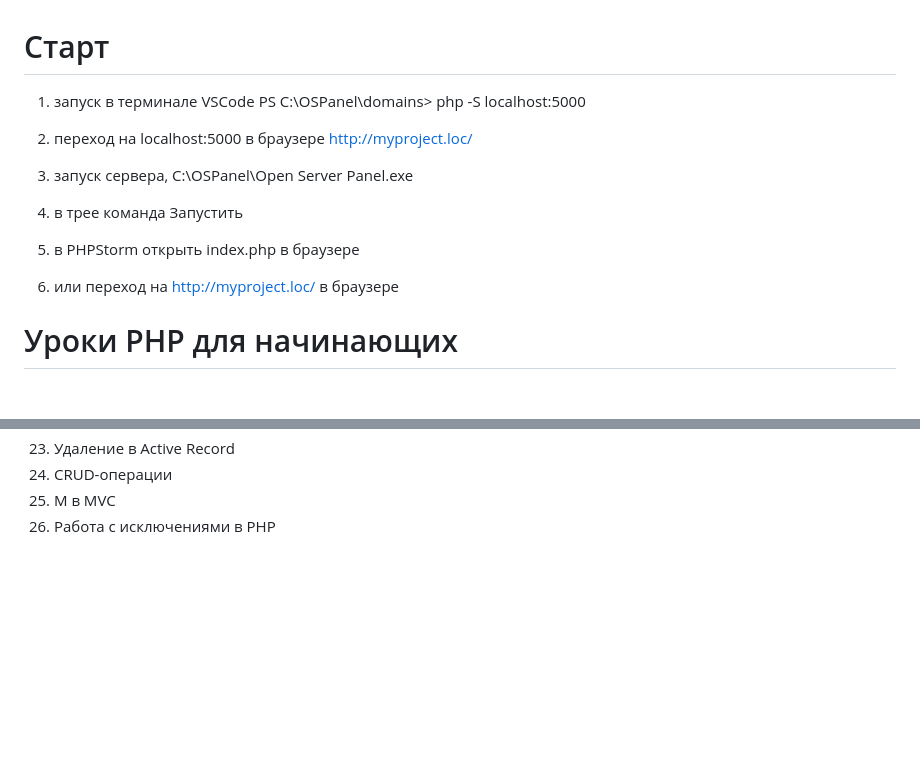
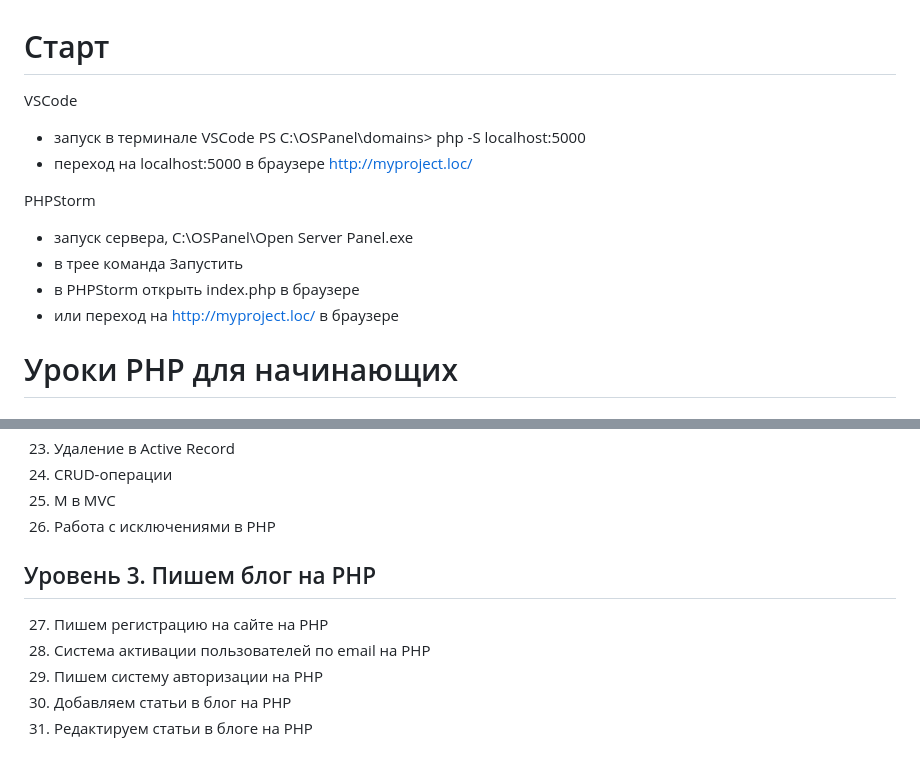
Before and after one commit to matoka02/PHPZone-PHP, a Markdown page: README.md, 2 parts joined by grey strips. Rendered like a GitHub page; blank space fills up the shorter version.

```diff
--- a/README.md
+++ b/README.md
@@ -1,15 +1,17 @@
 # Старт
 
-1. запуск в терминале VSCode
+VSCode
+- запуск в терминале VSCode
 PS C:\OSPanel\domains> php -S localhost:5000
-2. переход на localhost:5000 в браузере
+- переход на localhost:5000 в браузере
 http://myproject.loc/
 
-1. запуск сервера,
+PHPStorm
+- запуск сервера,
 C:\OSPanel\Open Server Panel.exe
-2. в трее команда Запустить
-3. в PHPStorm открыть index.php в браузере
-4. или переход на http://myproject.loc/ в браузере
+- в трее команда Запустить
+- в PHPStorm открыть index.php в браузере
+- или переход на http://myproject.loc/ в браузере
 
 # Уроки PHP для начинающих
 
@@ -79,3 +81,10 @@ C:\OSPanel\Open Server Panel.exe
 24. CRUD-операции
 25. M в MVC
 26. Работа с исключениями в PHP
+
+## Уровень 3. Пишем блог на PHP
+27. Пишем регистрацию на сайте на PHP
+28. Система активации пользователей по email на PHP
+29. Пишем систему авторизации на PHP
+30. Добавляем статьи в блог на PHP
+31. Редактируем статьи в блоге на PHP
```
